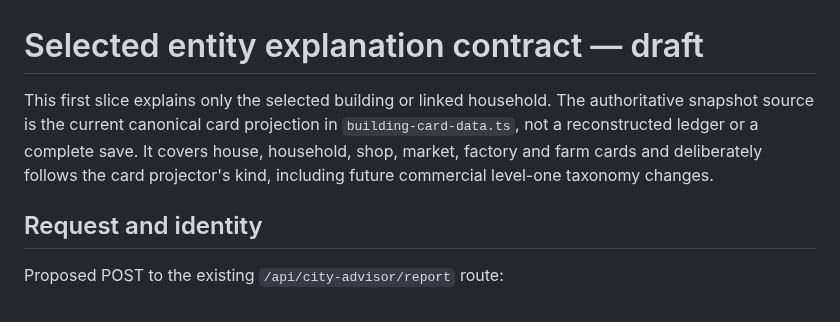
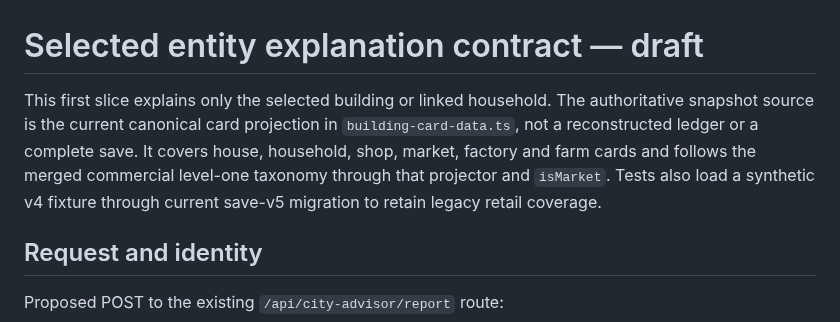
Before and after one commit to nustanakritwithai/CityManager, a Markdown page: docs/ENTITY-EXPLANATION-CONTRACT.md, the part around the change. Drawn GitHub-style.

```diff
--- a/docs/ENTITY-EXPLANATION-CONTRACT.md
+++ b/docs/ENTITY-EXPLANATION-CONTRACT.md
@@ -1,6 +1,6 @@
 # Selected entity explanation contract — draft
 
-This first slice explains only the selected building or linked household. The authoritative snapshot source is the current canonical card projection in `building-card-data.ts`, not a reconstructed ledger or a complete save. It covers house, household, shop, market, factory and farm cards and deliberately follows the card projector's kind, including future commercial level-one taxonomy changes.
+This first slice explains only the selected building or linked household. The authoritative snapshot source is the current canonical card projection in `building-card-data.ts`, not a reconstructed ledger or a complete save. It covers house, household, shop, market, factory and farm cards and follows the merged commercial level-one taxonomy through that projector and `isMarket`. Tests also load a synthetic v4 fixture through current save-v5 migration to retain legacy retail coverage.
 
 ## Request and identity
 
```
Also changed, not shown: docs/ENTITY-EXPLANATION-ACTIVATION.md (+2 -2 lines), docs/entity-explanation-preview/README.md (+2 -2 lines), docs/entity-explanation-preview/entity-desktop-building.png, docs/entity-explanation-preview/entity-fallback.png, docs/entity-explanation-preview/entity-insufficient-evidence.png, docs/entity-explanation-preview/entity-s22-wide.png, docs/entity-explanation-preview/entity-s22.png, 3 other files.
